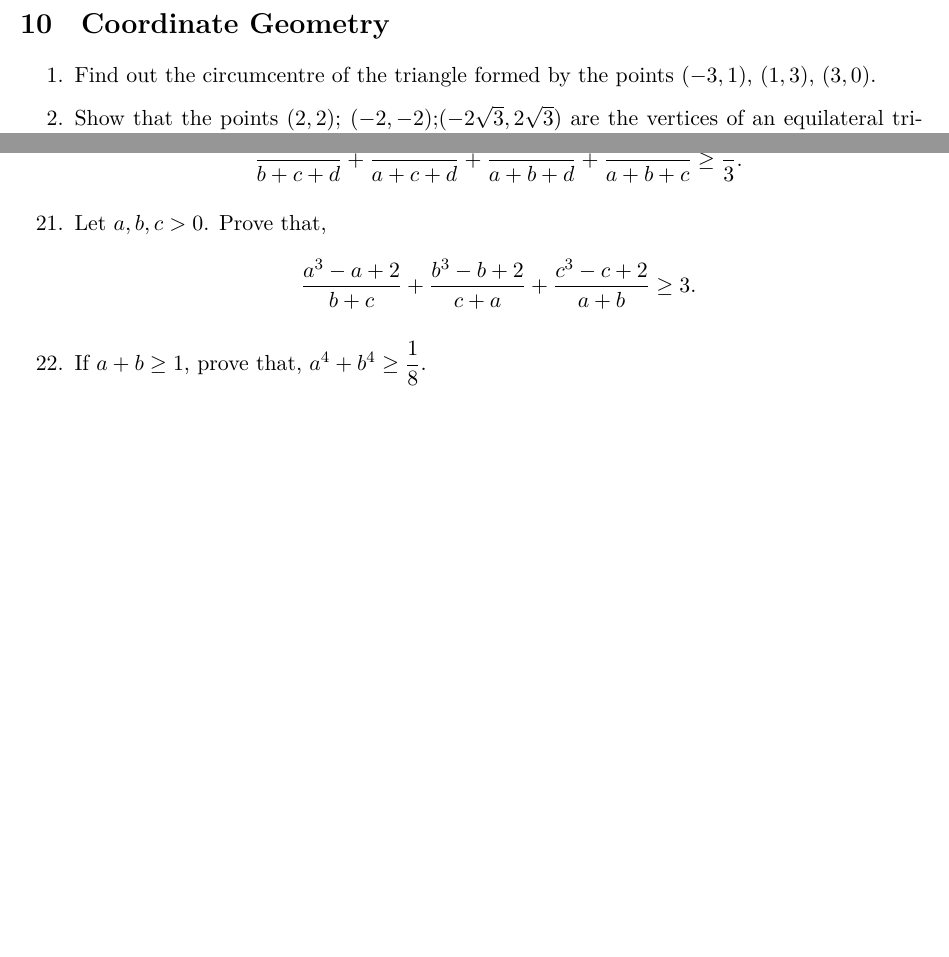
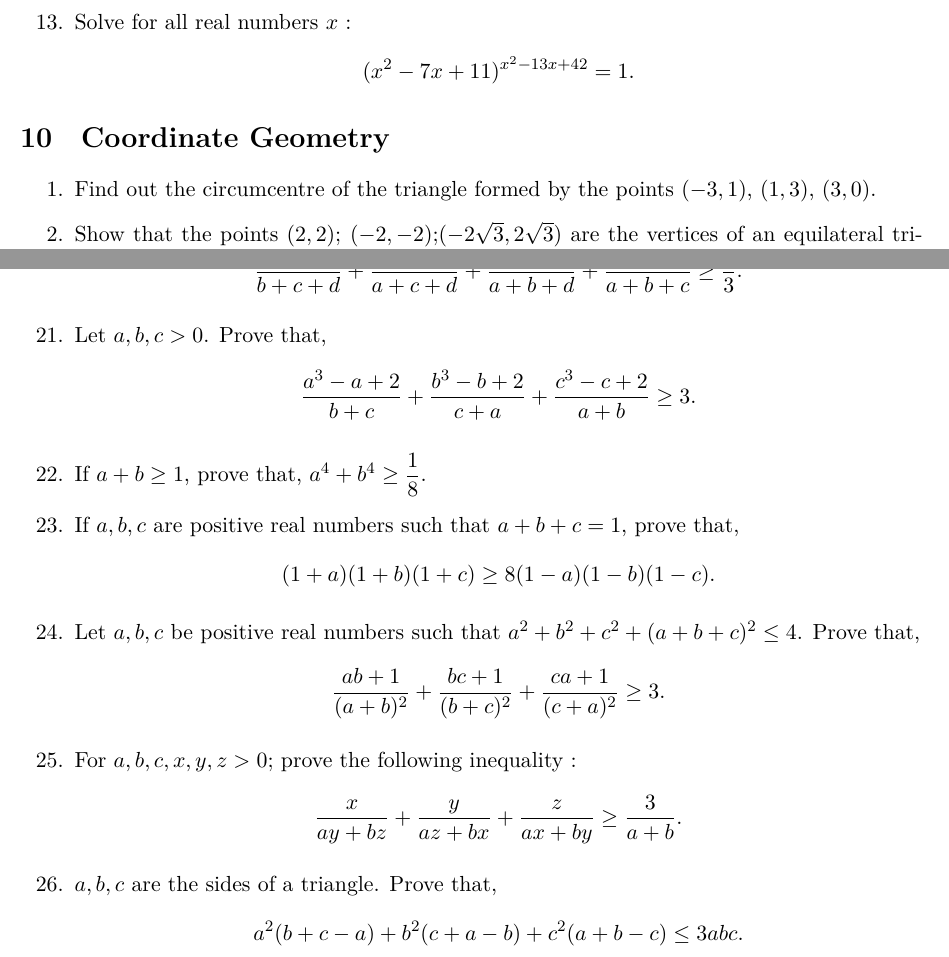
Before and after one commit to sakunisgithub/LaTeX, a LaTeX document (Problem Collection/Problem Collection.tex): two parts of pages 29 and 31 of 31, joined at a grey line, cut at the place of the change, the shorter picture padded with empty space. Compiled offline with XeLaTeX.

Commit message:
added problems

```diff
--- a/Problem Collection/Problem Collection.tex
+++ b/Problem Collection/Problem Collection.tex
@@ -1804,6 +1804,10 @@ $ x = \dfrac{\sqrt{ab(a+b+c)(a+b-c)}}{a+b} $.
 	\dfrac{4y^2}{4y^2 + 1} &= z \\
 	\dfrac{4z^2}{4z^2 + 1} &= x \\
 	\end{align*}
+
+%13
+	\item Solve for all real numbers $x$ :
+	$$(x^2 - 7x + 11)^{x^2 - 13x + 42} = 1.$$
 \end{enumerate}
 
 
@@ -1940,6 +1944,19 @@ $$a^2 + b^2 + c^2 \geq \dfrac{(a+b+c)^2}{3} \geq ab + bc + ca$$ holds for any $a
 
 %22
 	\item If $a+b \geq 1$, prove that, $a^4 + b^4 \geq \dfrac{1}{8}$.
+
+%23
+	\item If $a, b, c$ are positive real numbers such that $a+b+c = 1$, prove that, $$(1+a)(1+b)(1+c) \geq 8 (1-a)(1-b)(1-c).$$
+
+%24
+	\item Let $a, b, c$ be positive real numbers such that $a^2 + b^2 + c^2 + (a+b+c)^2 \leq 4$. Prove that, $$\dfrac{ab+1}{(a+b)^2} + \dfrac{bc+1}{(b+c)^2} + \dfrac{ca+1}{(c+a)^2} \geq 3.$$
+
+%25
+	\item For $a, b, c, x, y, z > 0$; prove the following inequality :
+	$$\dfrac{x}{ay+bz} + \dfrac{y}{az+bx} + \dfrac{z}{ax+by} \geq \dfrac{3}{a+b}.$$
+
+%26
+	\item $a, b, c$ are the sides of a triangle. Prove that, $$a^2(b+c-a) + b^2(c+a-b) + c^2(a+b-c) \leq 3abc.$$
 \end{enumerate}
 
 
```
Also changed, not shown: Problem Collection/Problem Collection.pdf, 3 other files.
